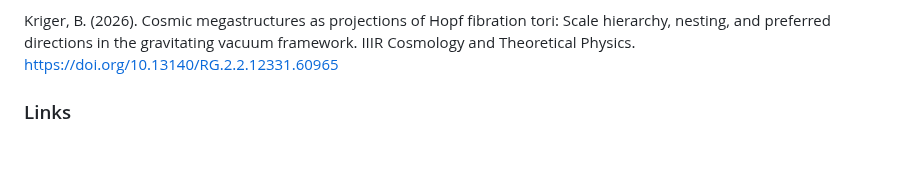
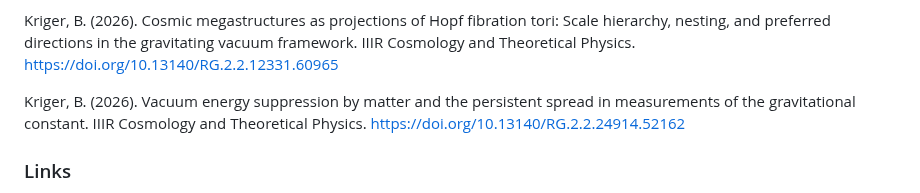
Before and after one commit to boriskriger/Publications, a Markdown page: README.md, the part around the change. Drawn GitHub-style; blank space fills up the shorter version.

```diff
--- a/README.md
+++ b/README.md
@@ -408,6 +408,8 @@ Kriger, B. (2026). Cooperation as Attractor: A Multi-Level Formal Refutation of
 
  Kriger, B. (2026). Cosmic megastructures as projections of Hopf fibration tori: Scale hierarchy, nesting, and preferred directions in the gravitating vacuum framework.  IIIR Cosmology and Theoretical Physics. https://doi.org/10.13140/RG.2.2.12331.60965
 
+ Kriger, B. (2026). Vacuum energy suppression by matter and the persistent spread in measurements of the gravitational constant.  IIIR Cosmology and Theoretical Physics. https://doi.org/10.13140/RG.2.2.24914.52162
+
 
 
 
```
